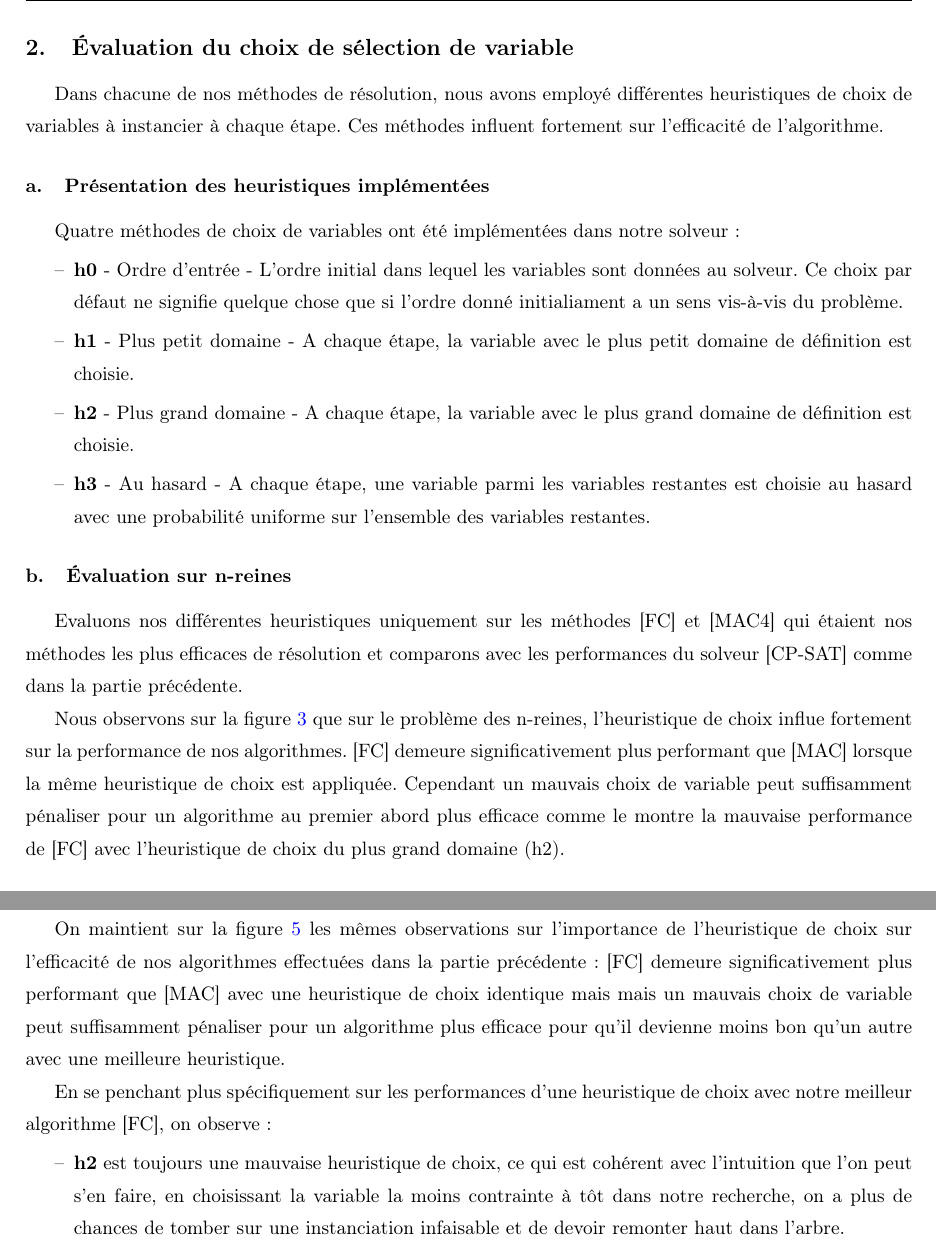
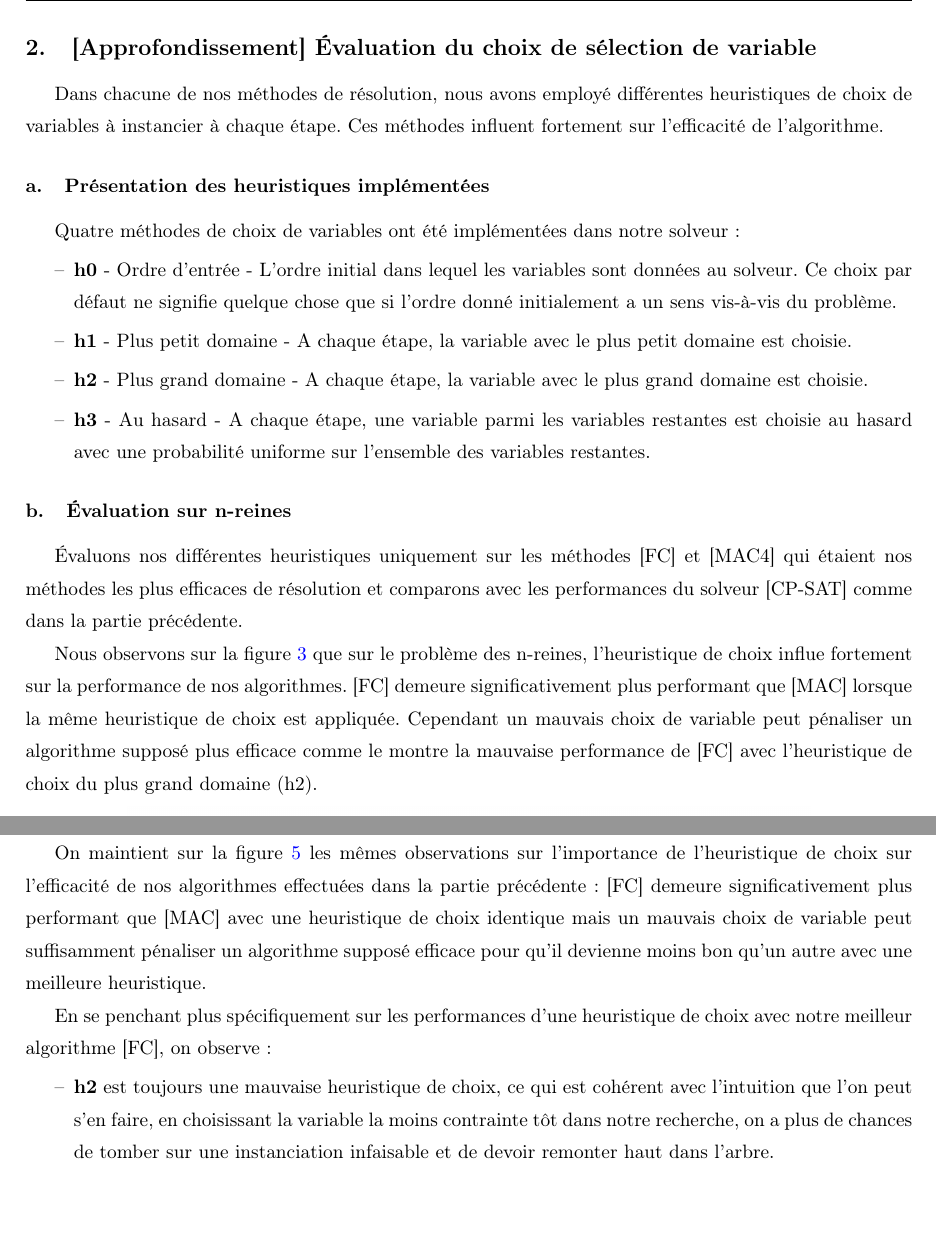
Before and after one commit to NoemieCERRINA/PPC, a LaTeX document (Rapport/Rapport.tex): two parts of pages 8 and 10 of 12 before the commit and two parts of pages 8 and 10 of 11 after it, joined at a grey line, cut so that both start at the same text, the shorter picture padded with empty space. Compiled offline with pdfLaTeX.

Commit message:
relecture

```diff
--- a/Rapport/Rapport.tex
+++ b/Rapport/Rapport.tex
@@ -186,7 +190,7 @@ Le graphique ci-dessous montre le nombre d'instances de k-coloriage résolues en
 
 Sur l'ensemble des instances considérées, la méthode [MAC4] est à nouveau celle qui a les plus mauvaises performances, et [FC] celle qui a les meilleures performances. Une fois encore, le solveur [CP-SAT] a de bien meilleures performances, mais échoue néanmoins à résoudre les deux instances les plus difficiles en moins de 30 secondes.
 
-\subsection{Évaluation du choix de sélection de variable}
+\subsection{[Approfondissement] Évaluation du choix de sélection de variable}
 
 Dans chacune de nos méthodes de résolution, nous avons employé différentes heuristiques de choix de variables à instancier à chaque étape. Ces méthodes influent fortement sur l'efficacité de l'algorithme.
 
@@ -195,18 +199,18 @@ Dans chacune de nos méthodes de résolution, nous avons employé différentes h
 %TODO%
 Quatre méthodes de choix de variables ont été implémentées dans notre solveur:
 \begin{itemize}
-	\item \textbf{h0} - Ordre d'entrée - L'ordre initial dans lequel les variables sont données au solveur. Ce choix par défaut ne signifie quelque chose que si l'ordre donné initialiament a un sens vis-à-vis du problème.
-	\item \textbf{h1} - Plus petit domaine - A chaque étape, la variable avec le plus petit domaine de définition est choisie.
-	\item \textbf{h2} - Plus grand domaine - A chaque étape, la variable avec le plus grand domaine de définition est choisie.
+	\item \textbf{h0} - Ordre d'entrée - L'ordre initial dans lequel les variables sont données au solveur. Ce choix par défaut ne signifie quelque chose que si l'ordre donné initialement a un sens vis-à-vis du problème.
+	\item \textbf{h1} - Plus petit domaine - A chaque étape, la variable avec le plus petit domaine est choisie.
+	\item \textbf{h2} - Plus grand domaine - A chaque étape, la variable avec le plus grand domaine est choisie.
 	\item \textbf{h3} - Au hasard - A chaque étape, une variable parmi les variables restantes est choisie au hasard avec une probabilité uniforme sur l'ensemble des variables restantes.
 \end{itemize}
 
 
 \subsubsection{Évaluation sur n-reines}
 
-Evaluons nos différentes heuristiques uniquement sur les méthodes [FC] et [MAC4] qui étaient nos méthodes les plus efficaces de résolution et comparons avec les performances du solveur [CP-SAT] comme dans la partie précédente.
+Évaluons nos différentes heuristiques uniquement sur les méthodes [FC] et [MAC4] qui étaient nos méthodes les plus efficaces de résolution et comparons avec les performances du solveur [CP-SAT] comme dans la partie précédente.
 
-Nous observons sur la figure \ref{fig:n-queens-h1} que sur le problème des n-reines, l'heuristique de choix influe fortement sur la performance de nos algorithmes. [FC] demeure significativement plus performant que [MAC] lorsque la même heuristique de choix est appliquée. Cependant un mauvais choix de variable peut suffisamment pénaliser pour un algorithme au premier abord plus efficace comme le montre la mauvaise performance de [FC] avec l'heuristique de choix du plus grand domaine (h2).
+Nous observons sur la figure \ref{fig:n-queens-h1} que sur le problème des n-reines, l'heuristique de choix influe fortement sur la performance de nos algorithmes. [FC] demeure significativement plus performant que [MAC] lorsque la même heuristique de choix est appliquée. Cependant un mauvais choix de variable peut pénaliser un algorithme supposé plus efficace comme le montre la mauvaise performance de [FC] avec l'heuristique de choix du plus grand domaine (h2).
 
 \begin{figure}[H]
 	\centering
@@ -243,9 +247,9 @@ Le solveur [CP-SAT] résout l'intégralité de nos instances en moins d'un dixi
 	\label{fig:coloriage-h}
 \end{figure}
 
-On maintient sur la figure \ref{fig:coloriage-h} les mêmes observations sur l'importance de l'heuristique de choix sur l'efficacité de nos algorithmes effectuées dans la partie précédente: [FC] demeure significativement plus performant que [MAC] avec une heuristique de choix identique mais mais un mauvais choix de variable peut suffisamment pénaliser pour un algorithme plus efficace pour qu'il devienne moins bon qu'un autre avec une meilleure heuristique.
+On maintient sur la figure \ref{fig:coloriage-h} les mêmes observations sur l'importance de l'heuristique de choix sur l'efficacité de nos algorithmes effectuées dans la partie précédente: [FC] demeure significativement plus performant que [MAC] avec une heuristique de choix identique mais un mauvais choix de variable peut suffisamment pénaliser un algorithme supposé efficace pour qu'il devienne moins bon qu'un autre avec une meilleure heuristique.
 
 En se penchant plus spécifiquement sur les performances d'une heuristique de choix avec notre meilleur algorithme [FC], on observe:
 \begin{itemize}
-	\item \textbf{h2} est toujours une mauvaise heuristique de choix, ce qui est cohérent avec l'intuition que l'on peut s'en faire, en choisissant la variable la moins contrainte à tôt dans notre recherche, on a plus de chances de tomber sur une instanciation infaisable et de devoir remonter haut dans l'arbre.
+	\item \textbf{h2} est toujours une mauvaise heuristique de choix, ce qui est cohérent avec l'intuition que l'on peut s'en faire, en choisissant la variable la moins contrainte tôt dans notre recherche, on a plus de chances de tomber sur une instanciation infaisable et de devoir remonter haut dans l'arbre.
 	\item \textbf{h0} demeure également moyenne, cette performance est uniquement due à la forme des instances qui nous sont données initialement, cette heuristique est celle qu'il faut réussir à vaincre ici avec les nouvelles introduites.
```
Also changed, not shown: Rapport/Rapport.pdf (added), Rapport/Rapport.tex (10 more changed lines).
